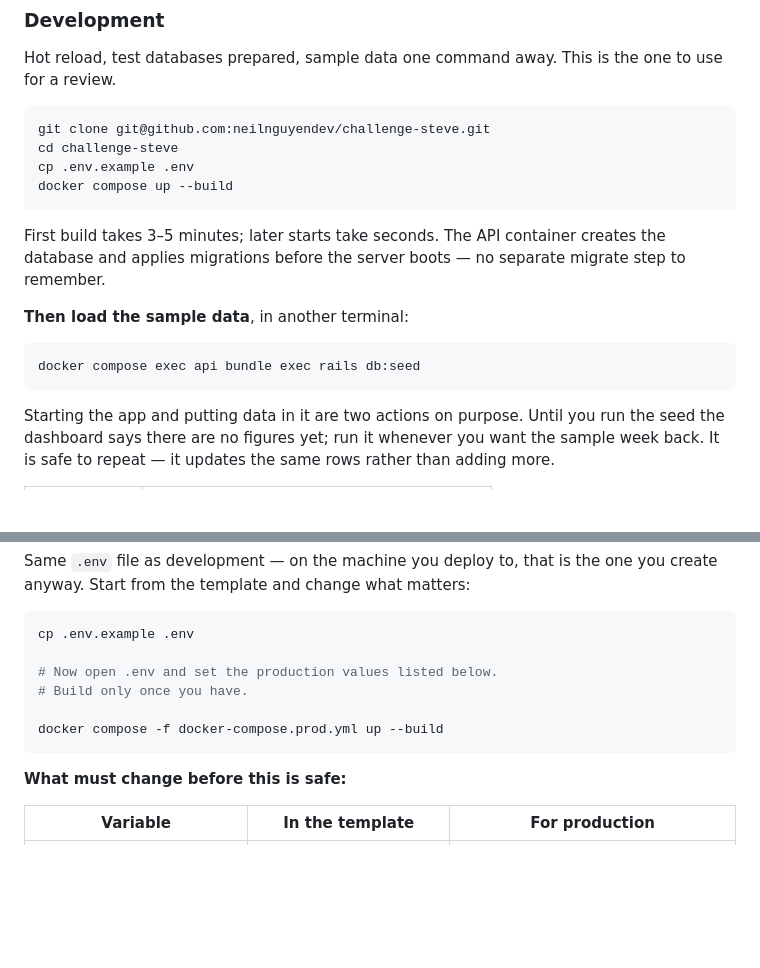
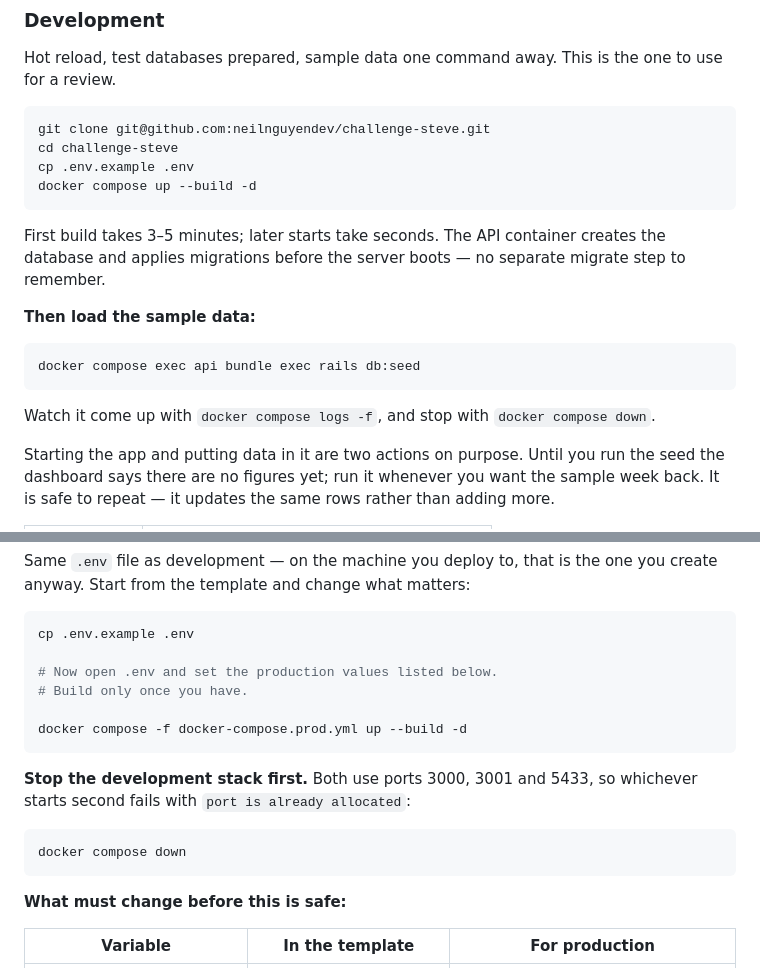
Before and after one commit to neilnguyendev/challenge-steve, a Markdown page: README.md, 2 parts joined by grey strips. Drawn GitHub-style; blank space fills up the shorter version.

Commit message:
docs: run detached, and say the two stacks cannot share ports
Every `up` now passes `-d`. Running in the foreground meant the next step —
seeding — needed a second terminal, and the README said so, which is friction
invented by the command rather than by the task. Detached, the sequence is
three commands in one shell. `docker compose logs -f` is there for anyone who
wants to watch it come up.

Starting production while development was still running failed with
`port is already allocated`, and nothing said it would. Both stacks bind 3000,
3001 and 5433, so whichever starts second loses. The production section now
opens by telling you to stop the other one.

Reproduced the failure, then followed the corrected instructions end to end:
development down, production up detached, both services answering, and the
production seed command loading the sample week.

````diff
--- a/README.md
+++ b/README.md
@@ -31,16 +31,18 @@ Hot reload, test databases prepared, sample data one command away. This is the o
 git clone git@github.com:neilnguyendev/challenge-steve.git
 cd challenge-steve
 cp .env.example .env
-docker compose up --build
+docker compose up --build -d
 ```
 
 First build takes 3–5 minutes; later starts take seconds. The API container creates the database and applies migrations before the server boots — no separate migrate step to remember.
 
-**Then load the sample data**, in another terminal:
+**Then load the sample data:**
 
 ```bash
 docker compose exec api bundle exec rails db:seed
 ```
+
+Watch it come up with `docker compose logs -f`, and stop with `docker compose down`.
 
 Starting the app and putting data in it are two actions on purpose. Until you run the seed the dashboard says there are no figures yet; run it whenever you want the sample week back. It is safe to repeat — it updates the same rows rather than adding more.
 
@@ -74,7 +76,13 @@ cp .env.example .env
 # Now open .env and set the production values listed below.
 # Build only once you have.
 
-docker compose -f docker-compose.prod.yml up --build
+docker compose -f docker-compose.prod.yml up --build -d
+```
+
+**Stop the development stack first.** Both use ports 3000, 3001 and 5433, so whichever starts second fails with `port is already allocated`:
+
+```bash
+docker compose down
 ```
 
 **What must change before this is safe:**
````
Also changed, not shown: other parts of README.md (+3 -3 lines).
